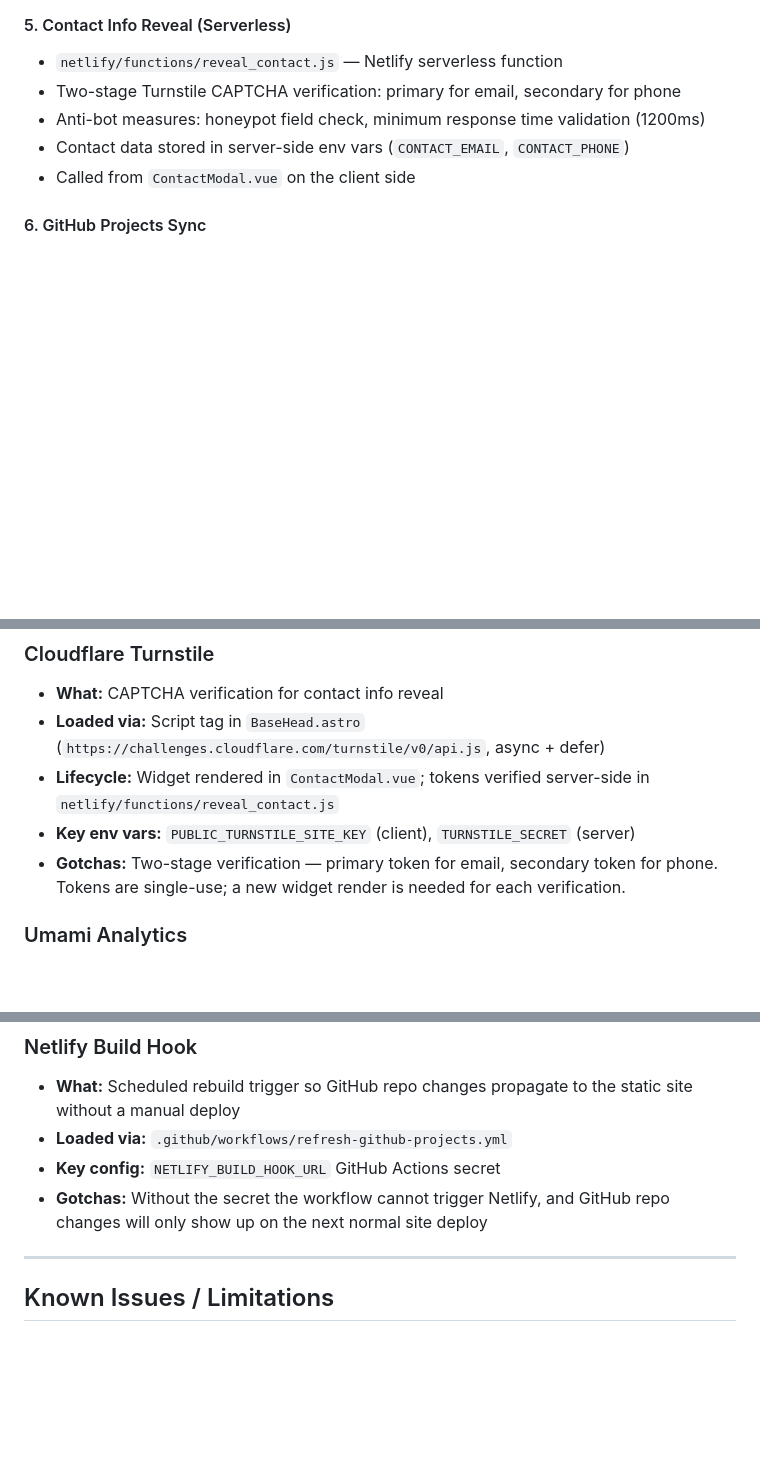
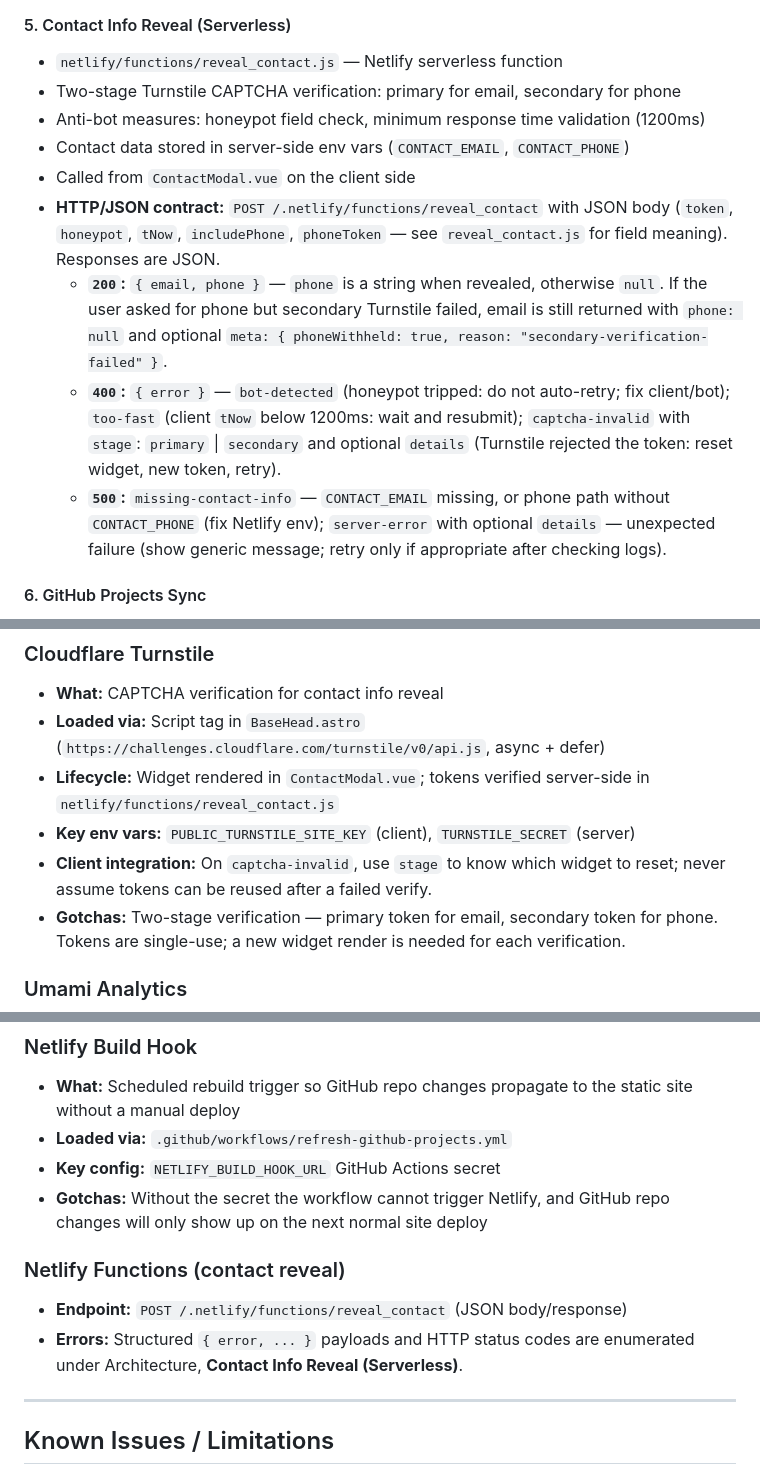
Before and after one commit to underactive/esison.dev-astro, a Markdown page: AGENTS.md, 3 parts joined by grey strips. Rendered like a GitHub page; blank space fills up the shorter version.

Commit message:
fix: The contact reveal serverless function returns structured JSON errors (…
Kaichō ref: b7a918
File: AGENTS.md
Severity: medium | Category: documentation
Found by: Cursor:comp (composer-2-fast)

Cursor:comp: The contact reveal serverless function returns structured JSON errors (e.g. `bot-detected`, `too-fast`, `captcha-invalid` with optional `stage`/`details`, `missing-contact-info`, `server-error`) and varying HTTP status codes, but AGENTS.md’s Turnstile/Netlify sections do not document this API contract for maintainers or client implementers.

Suggested change: Document the reveal_contact HTTP/JSON contract: status codes, response body fields, enumerated `error` values, and what clients should do on each (retry, user messaging, config fix).

Fixed by Cursor (composer-2), applied via Kaichō

```diff
--- a/AGENTS.md
+++ b/AGENTS.md
@@ -71,6 +71,10 @@ Modular Astro static site with Vue 3 islands for interactivity.
 - Anti-bot measures: honeypot field check, minimum response time validation (1200ms)
 - Contact data stored in server-side env vars (`CONTACT_EMAIL`, `CONTACT_PHONE`)
 - Called from `ContactModal.vue` on the client side
+- **HTTP/JSON contract:** `POST /.netlify/functions/reveal_contact` with JSON body (`token`, `honeypot`, `tNow`, `includePhone`, `phoneToken` — see `reveal_contact.js` for field meaning). Responses are JSON.
+  - **`200`:** `{ email, phone }` — `phone` is a string when revealed, otherwise `null`. If the user asked for phone but secondary Turnstile failed, email is still returned with `phone: null` and optional `meta: { phoneWithheld: true, reason: "secondary-verification-failed" }`.
+  - **`400`:** `{ error }` — `bot-detected` (honeypot tripped: do not auto-retry; fix client/bot); `too-fast` (client `tNow` below 1200ms: wait and resubmit); `captcha-invalid` with `stage`: `primary` \| `secondary` and optional `details` (Turnstile rejected the token: reset widget, new token, retry).
+  - **`500`:** `missing-contact-info` — `CONTACT_EMAIL` missing, or phone path without `CONTACT_PHONE` (fix Netlify env); `server-error` with optional `details` — unexpected failure (show generic message; retry only if appropriate after checking logs).
 
 #### 6. GitHub Projects Sync
 - `GitHubProjectsSection.astro` renders a second homepage projects grid from build-time GitHub data
@@ -135,6 +139,7 @@ Environment files / define sources:
 - **Loaded via:** Script tag in `BaseHead.astro` (`https://challenges.cloudflare.com/turnstile/v0/api.js`, async + defer)
 - **Lifecycle:** Widget rendered in `ContactModal.vue`; tokens verified server-side in `netlify/functions/reveal_contact.js`
 - **Key env vars:** `PUBLIC_TURNSTILE_SITE_KEY` (client), `TURNSTILE_SECRET` (server)
+- **Client integration:** On `captcha-invalid`, use `stage` to know which widget to reset; never assume tokens can be reused after a failed verify.
 - **Gotchas:** Two-stage verification — primary token for email, secondary token for phone. Tokens are single-use; a new widget render is needed for each verification.
 
 ### Umami Analytics
@@ -163,6 +168,10 @@ Environment files / define sources:
 - **Loaded via:** `.github/workflows/refresh-github-projects.yml`
 - **Key config:** `NETLIFY_BUILD_HOOK_URL` GitHub Actions secret
 - **Gotchas:** Without the secret the workflow cannot trigger Netlify, and GitHub repo changes will only show up on the next normal site deploy
+
+### Netlify Functions (contact reveal)
+- **Endpoint:** `POST /.netlify/functions/reveal_contact` (JSON body/response)
+- **Errors:** Structured `{ error, ... }` payloads and HTTP status codes are enumerated under Architecture, **Contact Info Reveal (Serverless)**.
 
 ---
 
```
